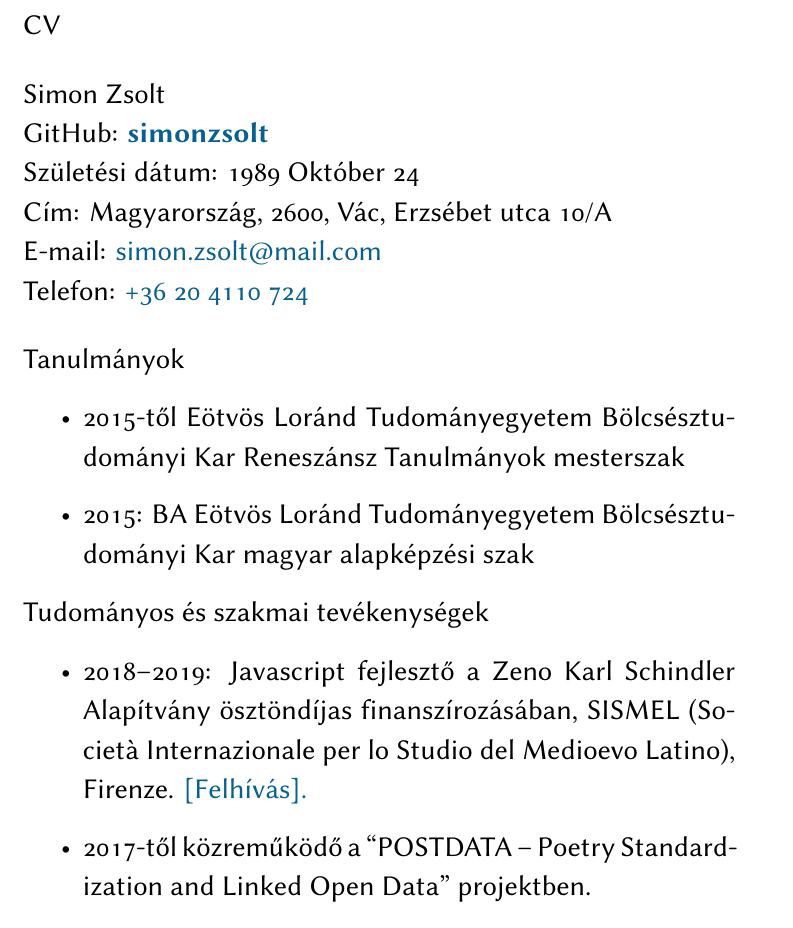
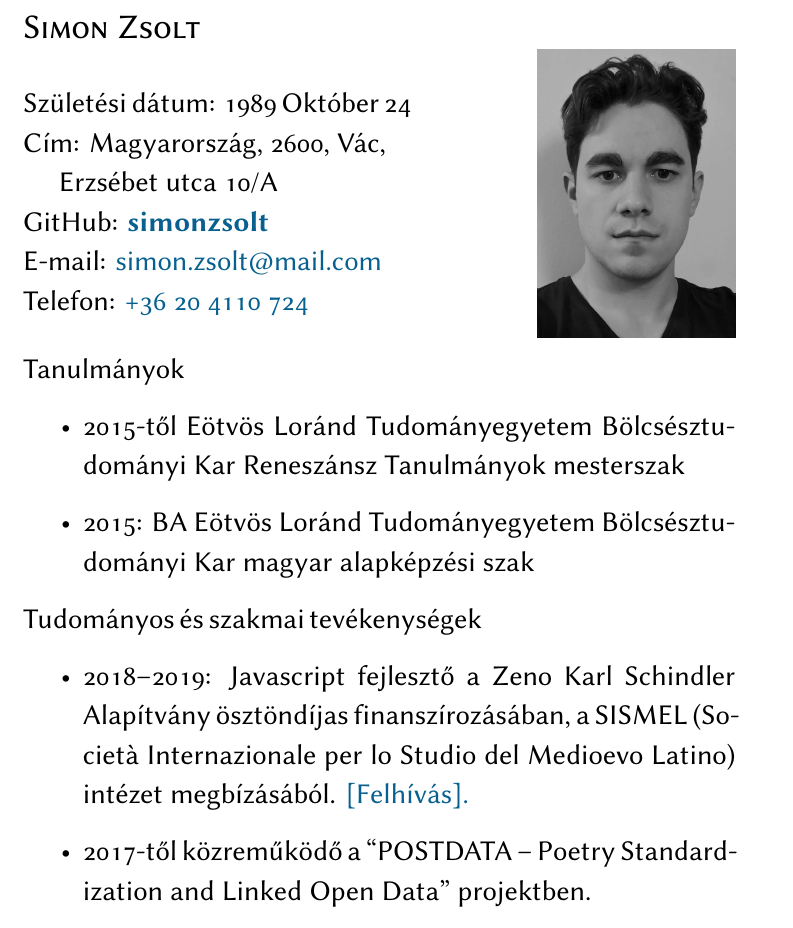
Before and after one commit to simonzsolt/cv, a LaTeX document (simon_zsolt_display_hu.tex): part of page 1 of 3, cut at the place of the change. Compiled offline with XeLaTeX.

Commit message:
set protrait edit contacts edit job history set font size

```diff
--- a/simon_zsolt_display_hu.tex
+++ b/simon_zsolt_display_hu.tex
@@ -32,13 +36,26 @@
 \begin{document}
 
-\large{CV}
+\begin{wrapfigure}{r}{13em}
+    \flushright
+    \includegraphics[scale=0.4]{portrait_mono}
+\end{wrapfigure}
 
-\vspace{1em}
+\begin{Large}
+  % CV
 
-Simon Zsolt\\
+  % \vspace{1em}
+
+  \textsc{Simon Zsolt}
+
+  \vspace{1em}
+
+\end{Large}
+
+\large
+
+Születési dátum: 1989 Október 24\\
+Cím: Magyarország, 2600, Vác,\\ \hspace*{1em} Erzsébet utca 10/A\\
 GitHub: \href{https://github.com/simonzsolt}{\textbf{simonzsolt}}\\
-Születési dátum: 1989 Október 24\\
-Cím: Magyarország, 2600, Vác, Erzsébet utca 10/A\\
 E-mail: \href{mailto:simon.zsolt@mail.com}{simon.zsolt@mail.com}\\
 Telefon: \href{tel:0036204110724}{+36 20 4110 724}
 
@@ -55,7 +72,7 @@ Tudományos és szakmai tevékenységek
 
 \begin{itemize}
   \item{
-    2018--2019: Javascript fejlesztő a Zeno Karl Schindler Alapítvány ösztöndíjas finanszírozásában, SISMEL (Società Internazionale per lo Studio del Medioevo Latino), Firenze.
+    2018--2019: Javascript fejlesztő a Zeno Karl Schindler Alapítvány ösztöndíjas finanszírozásában, a SISMEL (Società Internazionale per lo Studio del Medioevo Latino) intézet megbízásából.
     \href
       {http://www.sismelfirenze.it/index.php/formazione/borse-e-premi/item/219-mirabile-zeno-karl-schindler-foundation-fellowship-in-digital-humanities-2018}
       {[Felhívás].}
```
Also changed, not shown: simon_zsolt_display_hu.pdf, simon_zsolt_display_hu.tex (4 more changed lines).
